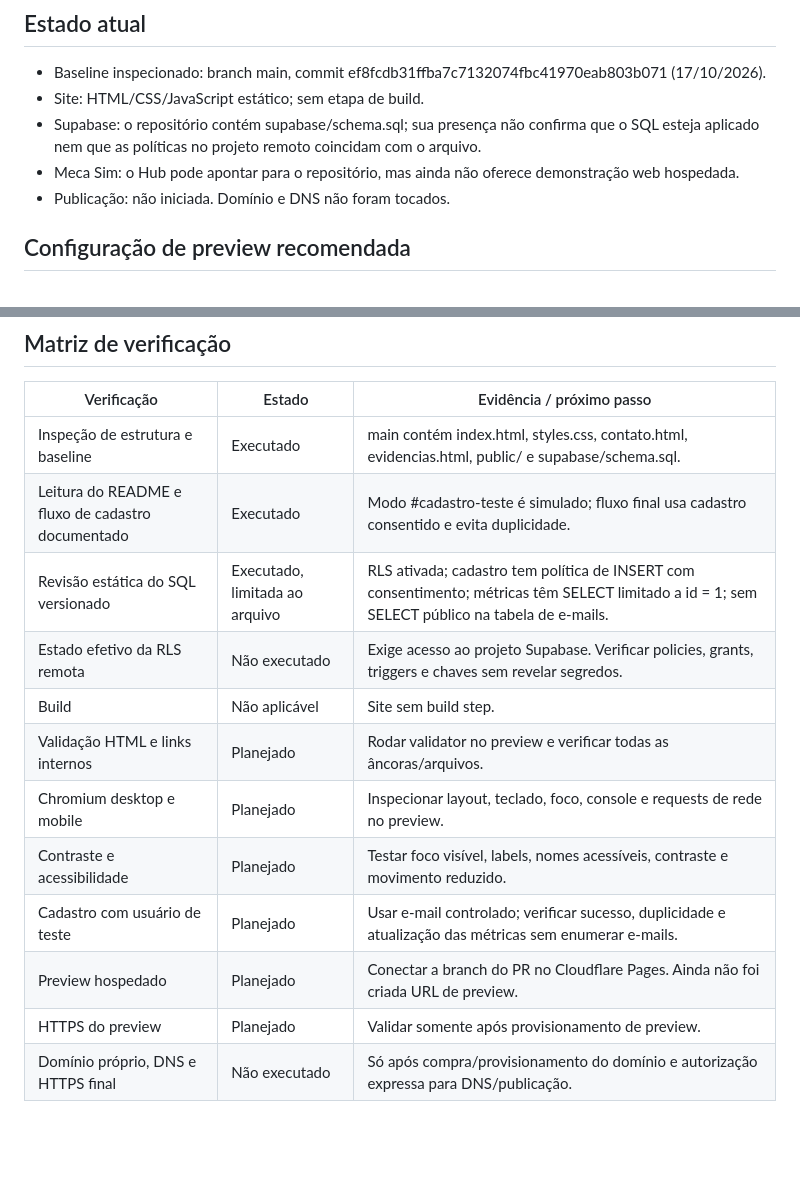
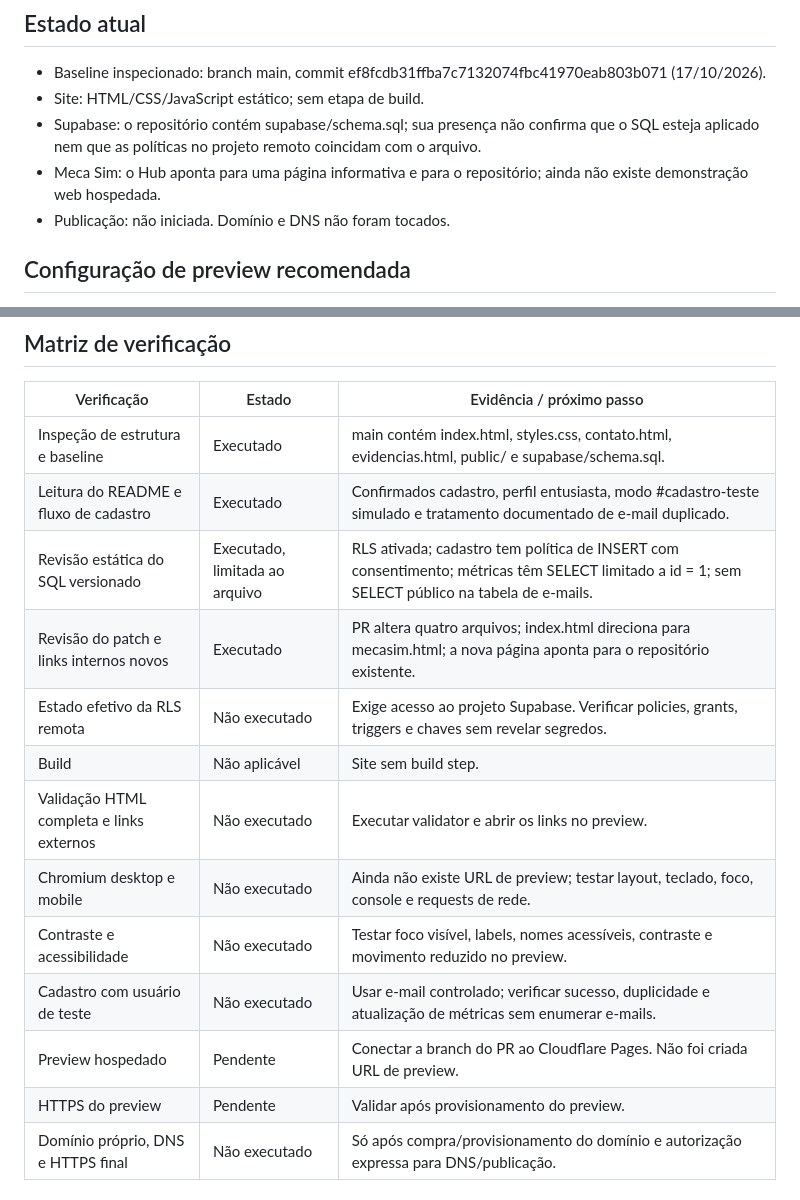
Before and after one commit to pabloinaciosilvestreinacio-collab/mecatiger-hub, a Markdown page: DEPLOYMENT.md, 2 parts joined by grey strips. Drawn GitHub-style; blank space fills up the shorter version.

Commit message:
Clarify preview validation status

```diff
--- a/DEPLOYMENT.md
+++ b/DEPLOYMENT.md
@@ -5,7 +5,7 @@
 - Baseline inspecionado: branch main, commit ef8fcdb31ffba7c7132074fbc41970eab803b071 (17/10/2026).
 - Site: HTML/CSS/JavaScript estático; sem etapa de build.
 - Supabase: o repositório contém supabase/schema.sql; sua presença não confirma que o SQL esteja aplicado nem que as políticas no projeto remoto coincidam com o arquivo.
-- Meca Sim: o Hub pode apontar para o repositório, mas ainda não oferece demonstração web hospedada.
+- Meca Sim: o Hub aponta para uma página informativa e para o repositório; ainda não existe demonstração web hospedada.
 - Publicação: não iniciada. Domínio e DNS não foram tocados.
 
 ## Configuração de preview recomendada
@@ -19,16 +19,17 @@ Alternativa: GitHub Pages publicado a partir de branch dedicada ou workflow, ap
 | Verificação | Estado | Evidência / próximo passo |
 |---|---|---|
 | Inspeção de estrutura e baseline | Executado | main contém index.html, styles.css, contato.html, evidencias.html, public/ e supabase/schema.sql. |
-| Leitura do README e fluxo de cadastro documentado | Executado | Modo #cadastro-teste é simulado; fluxo final usa cadastro consentido e evita duplicidade. |
+| Leitura do README e fluxo de cadastro | Executado | Confirmados cadastro, perfil entusiasta, modo #cadastro-teste simulado e tratamento documentado de e-mail duplicado. |
 | Revisão estática do SQL versionado | Executado, limitada ao arquivo | RLS ativada; cadastro tem política de INSERT com consentimento; métricas têm SELECT limitado a id = 1; sem SELECT público na tabela de e-mails. |
+| Revisão do patch e links internos novos | Executado | PR altera quatro arquivos; index.html direciona para mecasim.html; a nova página aponta para o repositório existente. |
 | Estado efetivo da RLS remota | Não executado | Exige acesso ao projeto Supabase. Verificar policies, grants, triggers e chaves sem revelar segredos. |
 | Build | Não aplicável | Site sem build step. |
-| Validação HTML e links internos | Planejado | Rodar validator no preview e verificar todas as âncoras/arquivos. |
-| Chromium desktop e mobile | Planejado | Inspecionar layout, teclado, foco, console e requests de rede no preview. |
-| Contraste e acessibilidade | Planejado | Testar foco visível, labels, nomes acessíveis, contraste e movimento reduzido. |
-| Cadastro com usuário de teste | Planejado | Usar e-mail controlado; verificar sucesso, duplicidade e atualização das métricas sem enumerar e-mails. |
-| Preview hospedado | Planejado | Conectar a branch do PR no Cloudflare Pages. Ainda não foi criada URL de preview. |
-| HTTPS do preview | Planejado | Validar somente após provisionamento de preview. |
+| Validação HTML completa e links externos | Não executado | Executar validator e abrir os links no preview. |
+| Chromium desktop e mobile | Não executado | Ainda não existe URL de preview; testar layout, teclado, foco, console e requests de rede. |
+| Contraste e acessibilidade | Não executado | Testar foco visível, labels, nomes acessíveis, contraste e movimento reduzido no preview. |
+| Cadastro com usuário de teste | Não executado | Usar e-mail controlado; verificar sucesso, duplicidade e atualização de métricas sem enumerar e-mails. |
+| Preview hospedado | Pendente | Conectar a branch do PR ao Cloudflare Pages. Não foi criada URL de preview. |
+| HTTPS do preview | Pendente | Validar após provisionamento do preview. |
 | Domínio próprio, DNS e HTTPS final | Não executado | Só após compra/provisionamento do domínio e autorização expressa para DNS/publicação. |
 
 ## Segurança do Supabase
```
